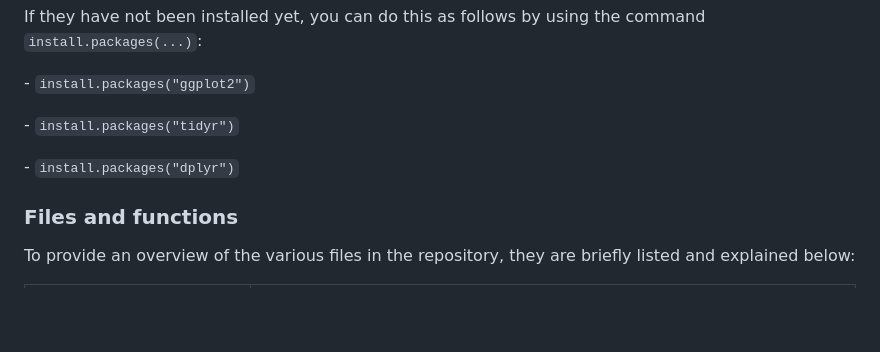
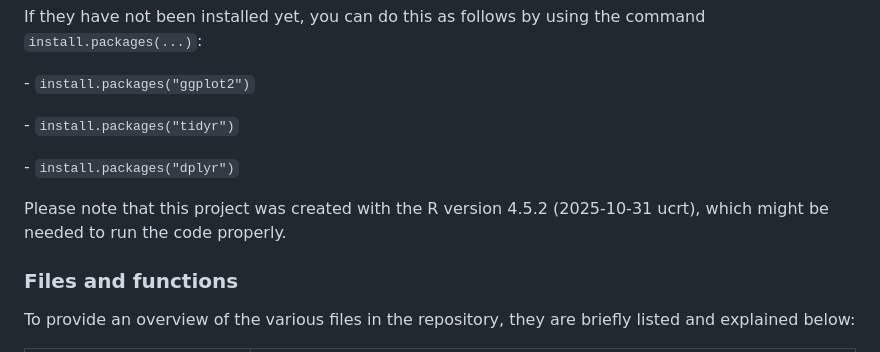
Before and after one commit to leuenbergjan/THEE-Fragmentation, a Markdown page: README.md, the part around the change. GitHub-like rendering; blank space fills up the shorter version.

Commit message:
version added

```diff
--- a/README.md
+++ b/README.md
@@ -60,6 +60,7 @@ If they have not been installed yet, you can do this as follows by using the com
 
 \- `install.packages("dplyr")`
 
+Please note that this project was created with the R version 4.5.2 (2025-10-31 ucrt), which might be needed to run the code properly.
 ### Files and functions
 
 To provide an overview of the various files in the repository, they are briefly listed and explained below:
```
